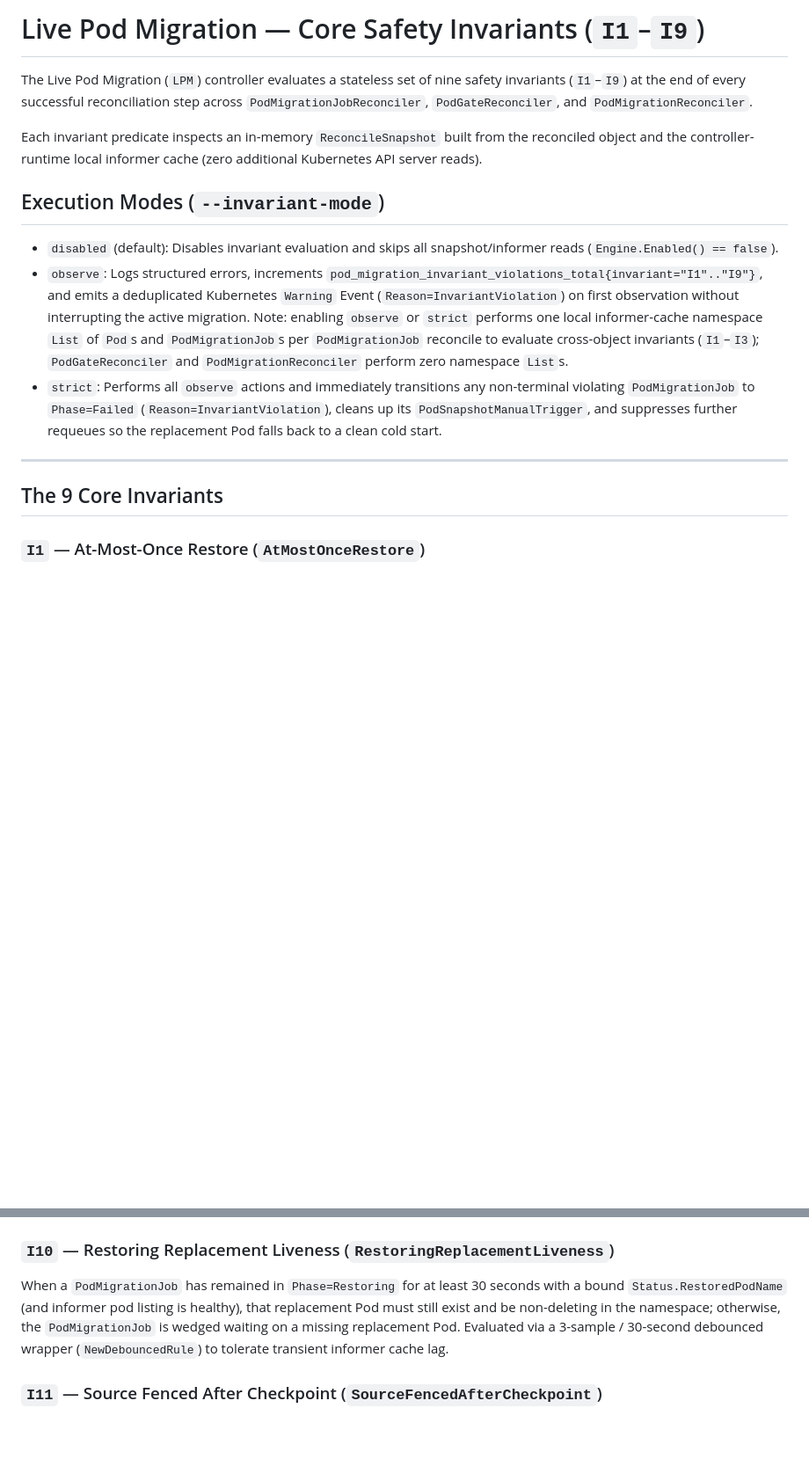
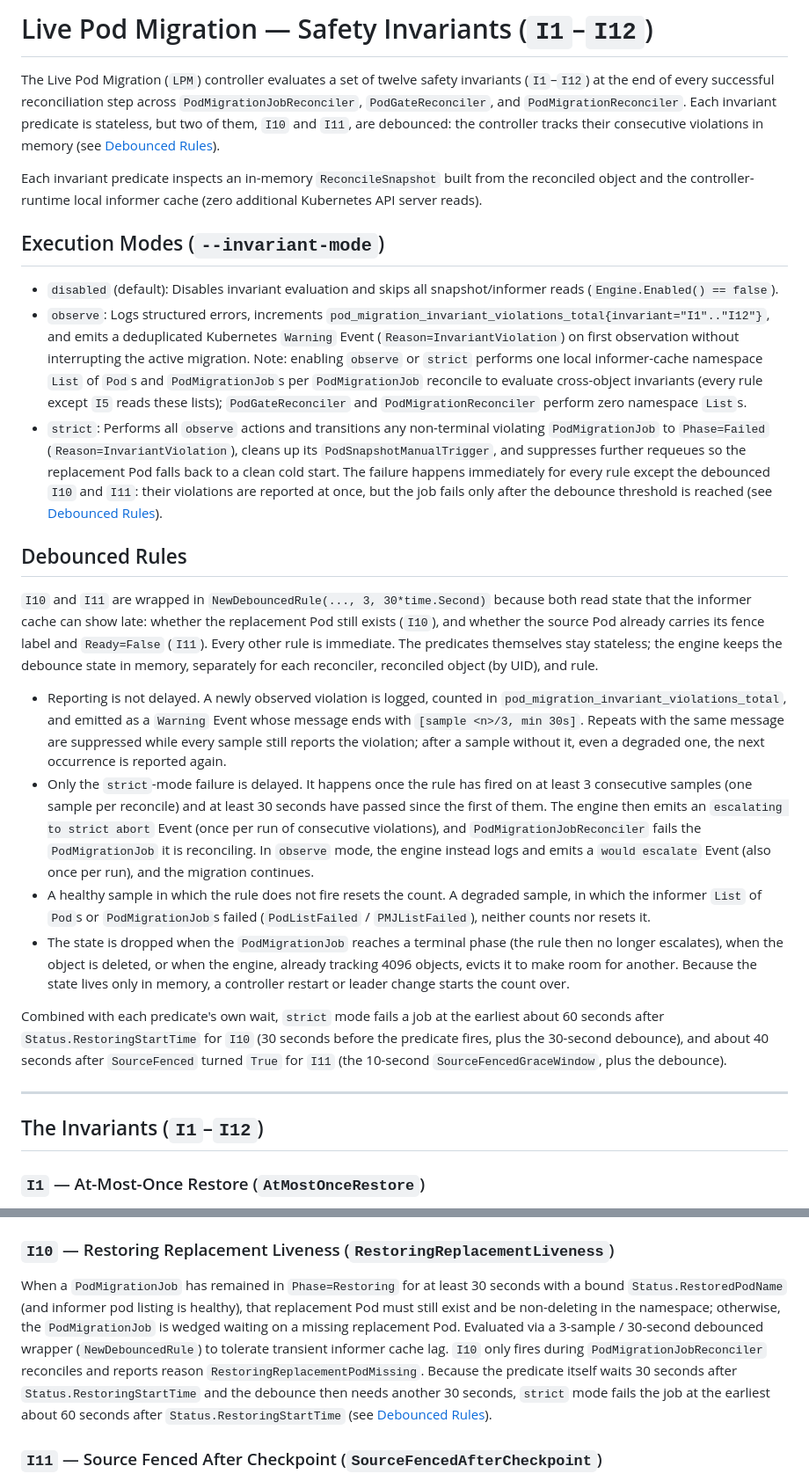
Before and after one commit to gke-labs/pod-migration, a Markdown page: docs/invariants.md, 2 parts joined by grey strips. Shown at 88% size. GitHub-like rendering; blank space fills up the shorter version.

Commit message:
docs(invariants): list I1-I12 and document the I10/I11 debounce (Closes #147) (#196)
docs/invariants.md still described nine invariants, but DefaultRules now registers twelve (I11 from #159, I12 from #182). List I1-I12, mark I10 and I11 as debounced, and add a Debounced Rules section: the debounce delays only the strict-mode failure, a healthy sample resets the count, and strict mode fails a job at the earliest about 60s (I10) or 40s (I11). Also fix the metric label and List ranges, the strict-mode 'immediately' wording, and the headings.

Closes #147

```diff
--- a/docs/invariants.md
+++ b/docs/invariants.md
@@ -1,18 +1,29 @@
-# Live Pod Migration — Core Safety Invariants (`I1`–`I9`)
+# Live Pod Migration — Safety Invariants (`I1`–`I12`)
 
-The Live Pod Migration (`LPM`) controller evaluates a stateless set of nine safety invariants (`I1`–`I9`) at the end of every successful reconciliation step across `PodMigrationJobReconciler`, `PodGateReconciler`, and `PodMigrationReconciler`.
+The Live Pod Migration (`LPM`) controller evaluates a set of twelve safety invariants (`I1`–`I12`) at the end of every successful reconciliation step across `PodMigrationJobReconciler`, `PodGateReconciler`, and `PodMigrationReconciler`. Each invariant predicate is stateless, but two of them, `I10` and `I11`, are debounced: the controller tracks their consecutive violations in memory (see [Debounced Rules](#debounced-rules)).
 
 Each invariant predicate inspects an in-memory `ReconcileSnapshot` built from the reconciled object and the controller-runtime local informer cache (zero additional Kubernetes API server reads).
 
 ## Execution Modes (`--invariant-mode`)
 
 - `disabled` (default): Disables invariant evaluation and skips all snapshot/informer reads (`Engine.Enabled() == false`).
-- `observe`: Logs structured errors, increments `pod_migration_invariant_violations_total{invariant="I1".."I9"}`, and emits a deduplicated Kubernetes `Warning` Event (`Reason=InvariantViolation`) on first observation without interrupting the active migration. Note: enabling `observe` or `strict` performs one local informer-cache namespace `List` of `Pod`s and `PodMigrationJob`s per `PodMigrationJob` reconcile to evaluate cross-object invariants (`I1`–`I3`); `PodGateReconciler` and `PodMigrationReconciler` perform zero namespace `List`s.
-- `strict`: Performs all `observe` actions and immediately transitions any non-terminal violating `PodMigrationJob` to `Phase=Failed` (`Reason=InvariantViolation`), cleans up its `PodSnapshotManualTrigger`, and suppresses further requeues so the replacement Pod falls back to a clean cold start.
+- `observe`: Logs structured errors, increments `pod_migration_invariant_violations_total{invariant="I1".."I12"}`, and emits a deduplicated Kubernetes `Warning` Event (`Reason=InvariantViolation`) on first observation without interrupting the active migration. Note: enabling `observe` or `strict` performs one local informer-cache namespace `List` of `Pod`s and `PodMigrationJob`s per `PodMigrationJob` reconcile to evaluate cross-object invariants (every rule except `I5` reads these lists); `PodGateReconciler` and `PodMigrationReconciler` perform zero namespace `List`s.
+- `strict`: Performs all `observe` actions and transitions any non-terminal violating `PodMigrationJob` to `Phase=Failed` (`Reason=InvariantViolation`), cleans up its `PodSnapshotManualTrigger`, and suppresses further requeues so the replacement Pod falls back to a clean cold start. The failure happens immediately for every rule except the debounced `I10` and `I11`: their violations are reported at once, but the job fails only after the debounce threshold is reached (see [Debounced Rules](#debounced-rules)).
+
+## Debounced Rules
+
+`I10` and `I11` are wrapped in `NewDebouncedRule(..., 3, 30*time.Second)` because both read state that the informer cache can show late: whether the replacement Pod still exists (`I10`), and whether the source Pod already carries its fence label and `Ready=False` (`I11`). Every other rule is immediate. The predicates themselves stay stateless; the engine keeps the debounce state in memory, separately for each reconciler, reconciled object (by UID), and rule.
+
+- Reporting is not delayed. A newly observed violation is logged, counted in `pod_migration_invariant_violations_total`, and emitted as a `Warning` Event whose message ends with `[sample <n>/3, min 30s]`. Repeats with the same message are suppressed while every sample still reports the violation; after a sample without it, even a degraded one, the next occurrence is reported again.
+- Only the `strict`-mode failure is delayed. It happens once the rule has fired on at least 3 consecutive samples (one sample per reconcile) and at least 30 seconds have passed since the first of them. The engine then emits an `escalating to strict abort` Event (once per run of consecutive violations), and `PodMigrationJobReconciler` fails the `PodMigrationJob` it is reconciling. In `observe` mode, the engine instead logs and emits a `would escalate` Event (also once per run), and the migration continues.
+- A healthy sample in which the rule does not fire resets the count. A degraded sample, in which the informer `List` of `Pod`s or `PodMigrationJob`s failed (`PodListFailed` / `PMJListFailed`), neither counts nor resets it.
+- The state is dropped when the `PodMigrationJob` reaches a terminal phase (the rule then no longer escalates), when the object is deleted, or when the engine, already tracking 4096 objects, evicts it to make room for another. Because the state lives only in memory, a controller restart or leader change starts the count over.
+
+Combined with each predicate's own wait, `strict` mode fails a job at the earliest about 60 seconds after `Status.RestoringStartTime` for `I10` (30 seconds before the predicate fires, plus the 30-second debounce), and about 40 seconds after `SourceFenced` turned `True` for `I11` (the 10-second `SourceFencedGraceWindow`, plus the debounce).
 
 ---
 
-## The 9 Core Invariants
+## The Invariants (`I1`–`I12`)
 
 ### `I1` — At-Most-Once Restore (`AtMostOnceRestore`)
 A `PodSnapshot` represents a point-in-time checkpoint of a single process tree and its file descriptors, sequence numbers, and in-memory state. Restoring the same snapshot into two concurrent Pod instances creates a split-brain state where two processes believe they own the same session or lock. `I1` verifies that no two active replacement Pods in the namespace carry the same `podsnapshot.gke.io/ps-name` annotation, and that once a `PodMigrationJob` has marked `Status.Consumed=true` and `Status.GateReleased=true` for a specific `Status.RestoredPodUID`, no Pod with a different UID is ever bound to that snapshot.
@@ -42,7 +53,7 @@ System and control-plane components running in `kube-system`, `pod-migration-sys
 When the container runtime (`gVisor` / `runsc` or `runc`) fails to restore a container from a snapshot (surfacing as `StartError` / `RunContainerError` with exit code `128` and a known engine restore-crash signature classified by `restore.Classify`), the controller must deterministically fail the `PodMigrationJob`, delete the crashed replacement Pod, and allow a clean cold start rather than leaving the Pod in `CrashLoopBackOff` or marking the migration `Succeeded`. `I9` verifies via live `restore.Classify` inspection and `RestoreCrashed` conditions that no `PodMigrationJob` with a fatal restore crash remains in `Restoring` or transitions to `Succeeded`.
 
 ### `I10` — Restoring Replacement Liveness (`RestoringReplacementLiveness`)
-When a `PodMigrationJob` has remained in `Phase=Restoring` for at least 30 seconds with a bound `Status.RestoredPodName` (and informer pod listing is healthy), that replacement Pod must still exist and be non-deleting in the namespace; otherwise, the `PodMigrationJob` is wedged waiting on a missing replacement Pod. Evaluated via a 3-sample / 30-second debounced wrapper (`NewDebouncedRule`) to tolerate transient informer cache lag.
+When a `PodMigrationJob` has remained in `Phase=Restoring` for at least 30 seconds with a bound `Status.RestoredPodName` (and informer pod listing is healthy), that replacement Pod must still exist and be non-deleting in the namespace; otherwise, the `PodMigrationJob` is wedged waiting on a missing replacement Pod. Evaluated via a 3-sample / 30-second debounced wrapper (`NewDebouncedRule`) to tolerate transient informer cache lag. `I10` only fires during `PodMigrationJobReconciler` reconciles and reports reason `RestoringReplacementPodMissing`. Because the predicate itself waits 30 seconds after `Status.RestoringStartTime` and the debounce then needs another 30 seconds, `strict` mode fails the job at the earliest about 60 seconds after `Status.RestoringStartTime` (see [Debounced Rules](#debounced-rules)).
 
 ### `I11` — Source Fenced After Checkpoint (`SourceFencedAfterCheckpoint`)
 Once the controller fences an origin Pod for migration and records `SourceFenced=True` on an active `PodMigrationJob` (`#131`, `#154`), the origin Pod must remain excluded from `Service` `EndpointSlice`s and `PodDisruptionBudget` healthy counts for as long as the migration remains active and fenced. `I11` verifies (after a 10-second `SourceFencedGraceWindow` off `SourceFenced.LastTransitionTime` and wrapped in a 3-sample / 30-second `NewDebouncedRule` to tolerate informer cache lag) that whenever a non-terminal `PodMigrationJob` has condition `SourceFenced=True`, its origin Pod (matched by `TargetPodUID` / `PodRef.Name`), while it exists, carries the label `pod-migration.gke.io/fenced: "true"` and has pod status condition `Ready=False` with `Reason=PodMigrationFenced`. When unfencing a source Pod on a pre-checkpoint abort or cancel path, the controller must set `SourceFenced=False` (`Reason=Unfenced`) on the `PodMigrationJob` before removing `pod-migration.gke.io/fenced` from the Pod; terminal `PodMigrationJob`s (`Succeeded`, `SucceededWithoutRestore`, `Failed`) are skipped so an unfenced Pod from a concluded job never flags active migrations in the namespace.
```
Also changed, not shown: other parts of docs/invariants.md (+1 -2 lines).
